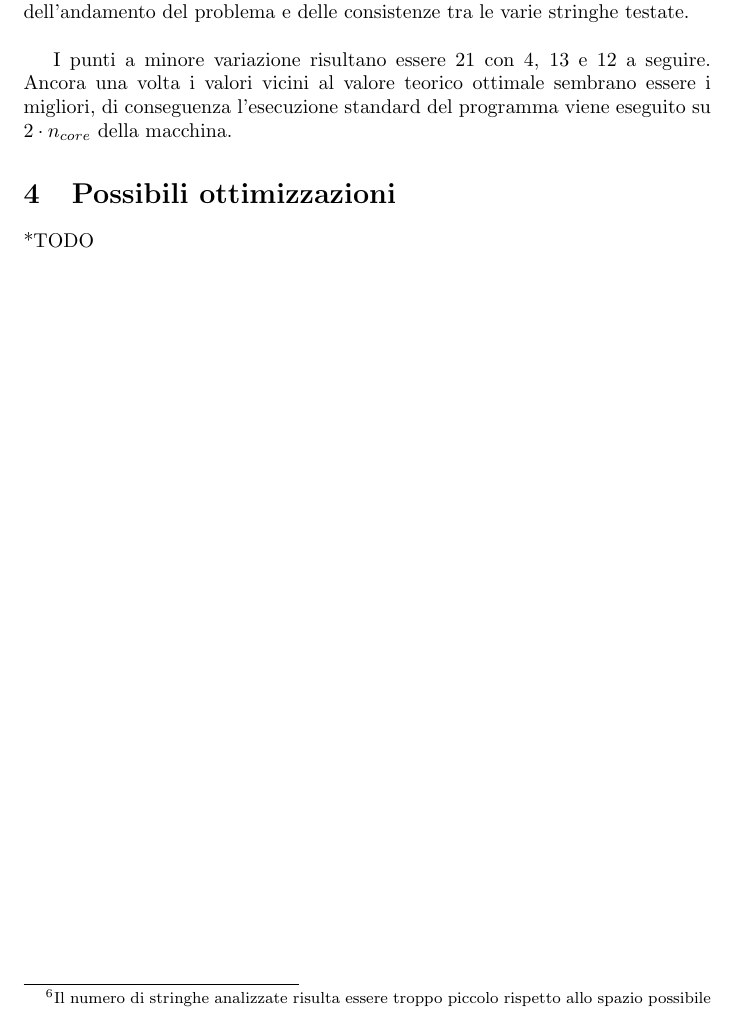
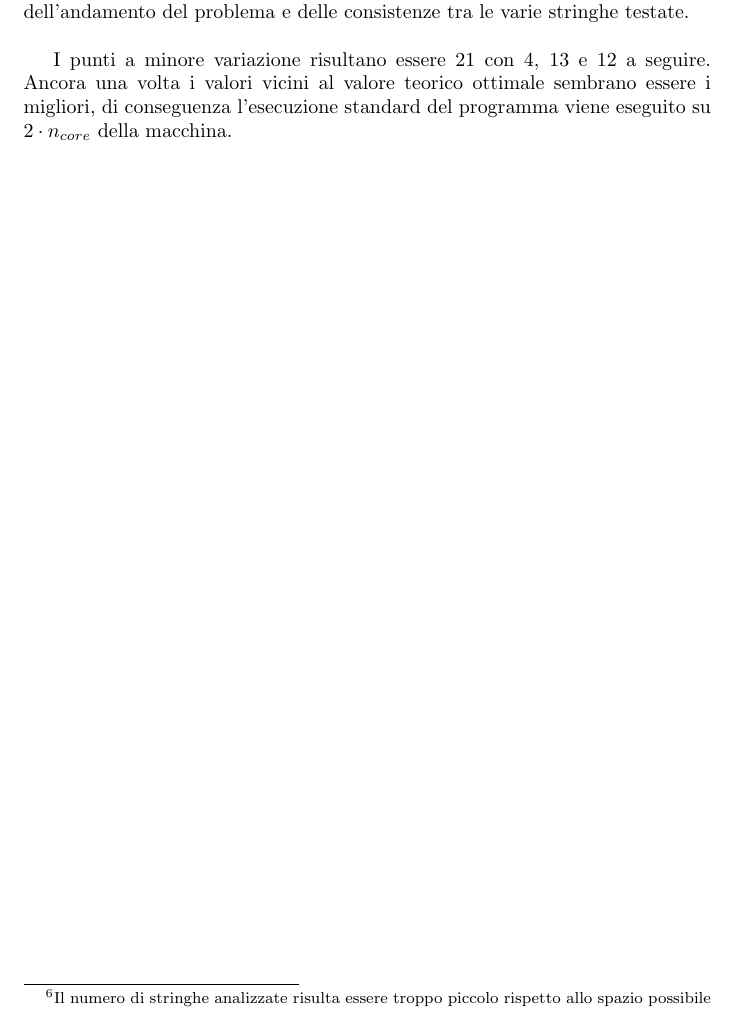
Before and after one commit to XBlayz/HashingPuzzle, a LaTeX document (.doc/HashFinder (LATEX doc)/HashFinder.tex): part of page 9 of 9, cut so that both start at the same text. Compiled offline with pdfLaTeX.

Commit message:
Completamento documentazione

```diff
--- a/.doc/HashFinder (LATEX doc)/HashFinder.tex
+++ b/.doc/HashFinder (LATEX doc)/HashFinder.tex
@@ -161,8 +161,4 @@
    In conclusione dal test il valore ottimale risulta essere $4$ con $7$, $12$ e $13$ anche molto vicini. Il test purtroppo non è però in grado di determinare un valore generale ottimale\footnote{Il numero di stringhe analizzate risulta essere troppo piccolo rispetto allo spazio possibile di input.} ma è comunque in grado di darci una visone generale dell'andamento del problema e delle consistenze tra le varie stringhe testate.\\
 
    I punti a minore variazione risultano essere $21$ con $4$, $13$ e $12$ a seguire. Ancora una volta i valori vicini al valore teorico ottimale sembrano essere i migliori, di conseguenza l'esecuzione standard del programma viene eseguito su $2 \cdot n_{core}$ della macchina.
-
-   \section{Possibili ottimizzazioni}
-   *TODO
-
 \end{document}
```
Also changed, not shown: .doc/HashFinder (LATEX doc)/HashFinder.pdf, 5 other files.
